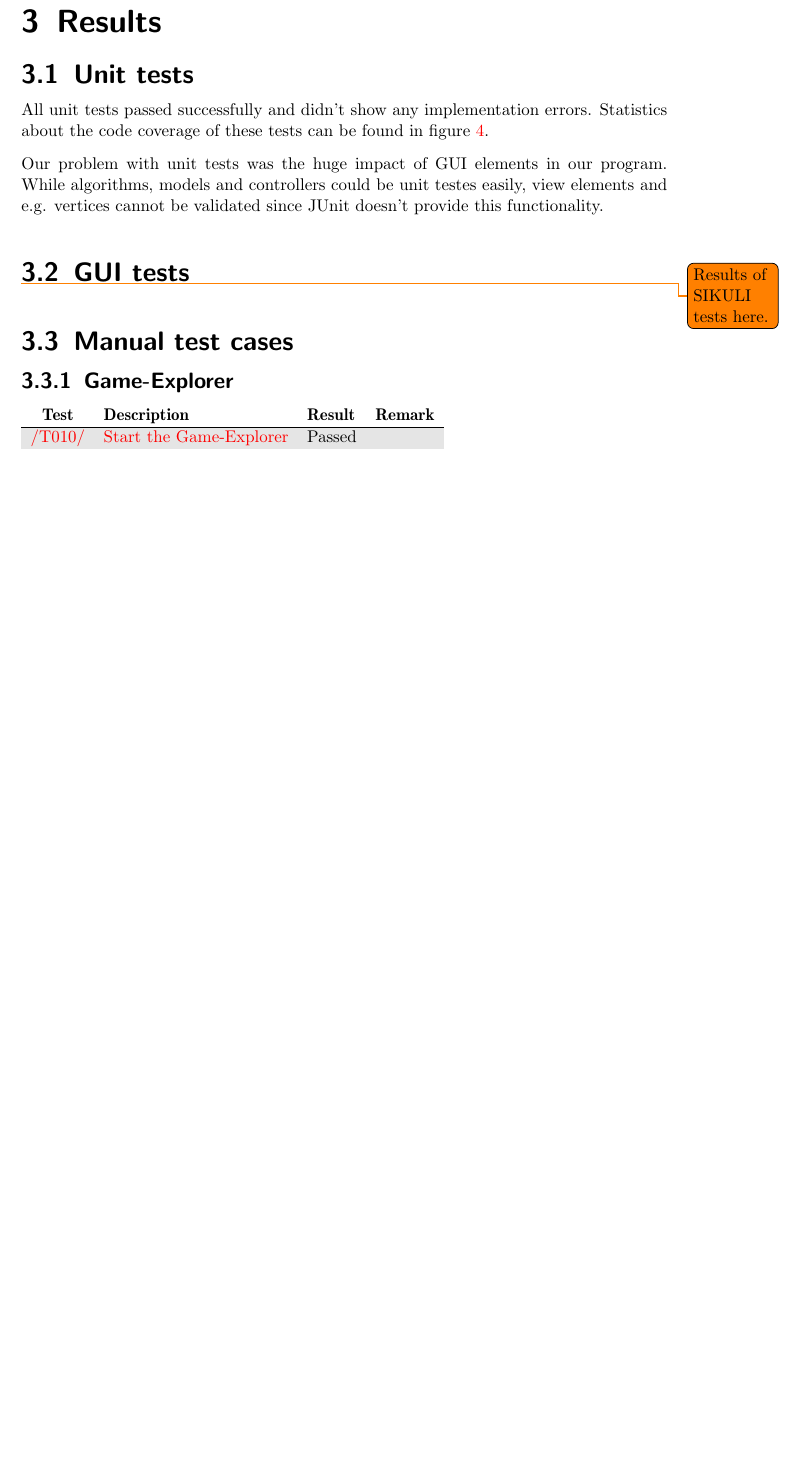
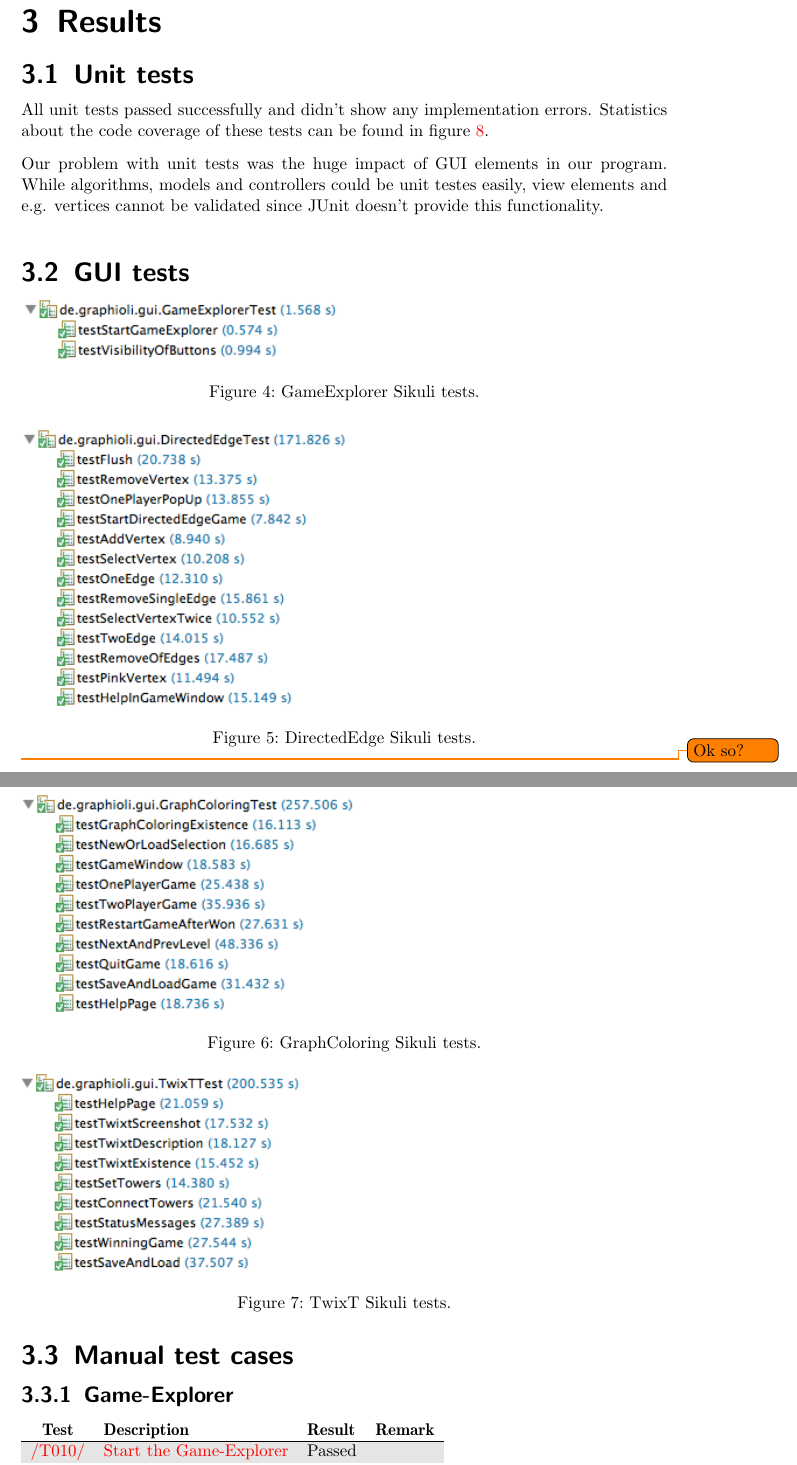
Before and after one commit to EmDee/Graphioli, a LaTeX document (validation/document/validation.tex, which reads validation/document/results.tex): part of page 8 of 13 before the commit and two parts of pages 8 and 9 of 14 after it, the two joined at a grey line, cut so that both start at the same text, the shorter picture padded with empty space. Compiled offline with pdfLaTeX.

Commit message:
added code coverage images and updated document
add code coverage image

added new coverage images and updated document

```diff
--- a/validation/document/results.tex
+++ b/validation/document/results.tex
@@ -6,7 +6,31 @@ Our problem with unit tests was the huge impact of GUI elements in our program.
 
 \subsection{GUI tests}
 
-\todo{Results of SIKULI tests here.}
+\begin{figure}[!h]
+	\includegraphics[scale=0.75]{sikuli_gameExplorer.png}
+	\caption{GameExplorer Sikuli tests.}
+	\label{img:sikuliGameExplorer}
+\end{figure}
+
+\begin{figure}[!h]
+	\includegraphics[scale=0.75]{sikuli_directedEdge.png}
+	\caption{DirectedEdge Sikuli tests.}
+	\label{img:sikuliDirectedEdge}
+\end{figure}
+
+\begin{figure}[!h]
+	\includegraphics[scale=0.75]{sikuli_graphColoring.png}
+	\caption{GraphColoring Sikuli tests.}
+	\label{img:sikuliGraphColoring}
+\end{figure}
+
+\begin{figure}[!h]
+	\includegraphics[scale=0.75]{sikuli_twixt.png}
+	\caption{TwixT Sikuli tests.}
+	\label{img:sikuliTwixt}
+\end{figure}
+
+\todo{Ok so?}
 
 \subsection{Manual test cases}
 
```
Also changed, not shown: materials/images/validation/coverage_algorithms.png (added), materials/images/validation/coverage_all.png (added), materials/images/validation/coverage_all_cropped.png (added), materials/images/validation/coverage_controller.png (added), materials/images/validation/coverage_game.png (added), materials/images/validation/coverage_gameexplorer.png (added), materials/images/validation/coverage_model.png (added), materials/images/validation/coverage_utils.png (added), materials/images/validation/coverage_view.png (added), materials/images/validation/sikuli_directedEdge.png (added), materials/images/validation/sikuli_gameExplorer.png (added), materials/images/validation/sikuli_graphColoring.png (added), materials/images/validation/sikuli_twixt.png (added), validation/document/results.tex (6 more changed lines).
